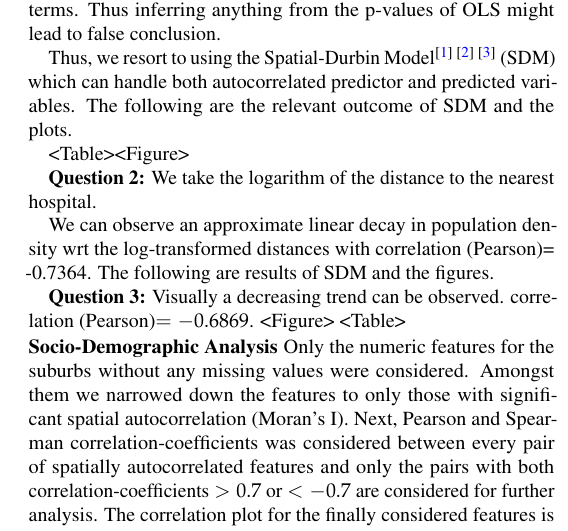
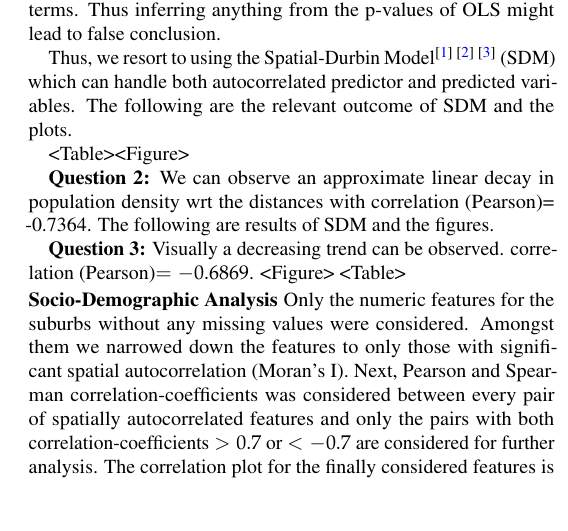
Before and after one commit to Subhasis-Biswas/ML4CPS_Project2, a LaTeX document (doc/main.tex): part of one column of page 2 of 5, cut so that both start at the same text, the shorter picture padded with empty space. Compiled offline with pdfLaTeX.

Commit message:
Clean: Healthcare Notebook

```diff
--- a/doc/main.tex
+++ b/doc/main.tex
@@ -269,15 +269,13 @@ Correlation (Pearson): 0.9130; $R^2$ for Linear Regression: 0.8336
 
 As we can see, OLS explains a lot of the variation.
 
-However, Moran's I p-value for the OLS residuals (using same config as in Part A) is 0.003 which implies autocorrelated error terms. Thus inferring anything from the p-values of OLS might lead to false conclusion.
+However, Moran's I p-value for the OLS residuals (using same config as in Part A) is 0.0023 which implies autocorrelated error terms. Thus inferring anything from the p-values of OLS might lead to false conclusion.
 
 Thus, we resort to using the Spatial-Durbin Model\textsuperscript{\cite{atikah2021efficiency} \cite{Anselin1988} \cite{doi:10.1080/17421770601009841}} (SDM) which can handle both autocorrelated predictor and predicted variables. The following are the relevant outcome of SDM and the plots.
 
 <Table><Figure>
 
-\textbf{Question 2:} We take the logarithm of the distance to the nearest hospital.
-
-We can observe an approximate linear decay in population density wrt the log-transformed distances with correlation (Pearson)= -0.7364. The following are results of SDM and the figures.
+\textbf{Question 2:} We can observe an approximate linear decay in population density wrt the distances with correlation (Pearson)= -0.7364. The following are results of SDM and the figures.
 
 \textbf{Question 3:} Visually a decreasing trend can be observed. correlation (Pearson)$= -0.6869$. <Figure> <Table>
 
```
Also changed, not shown: 1 other file.
